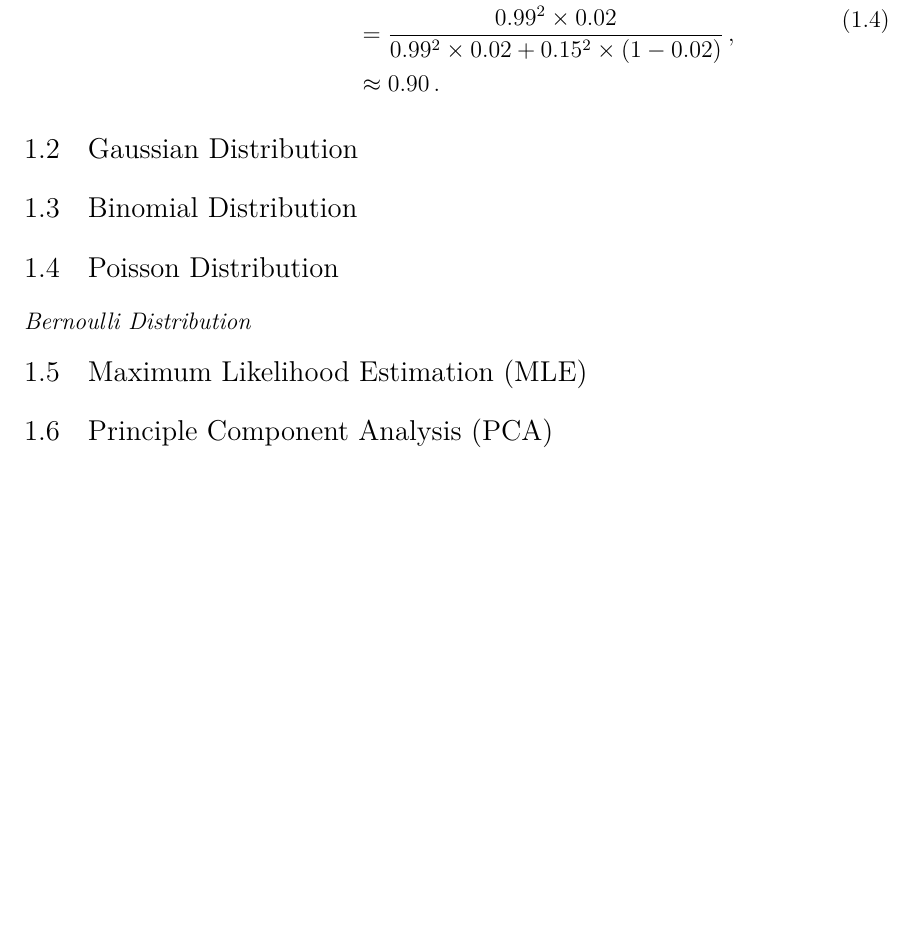
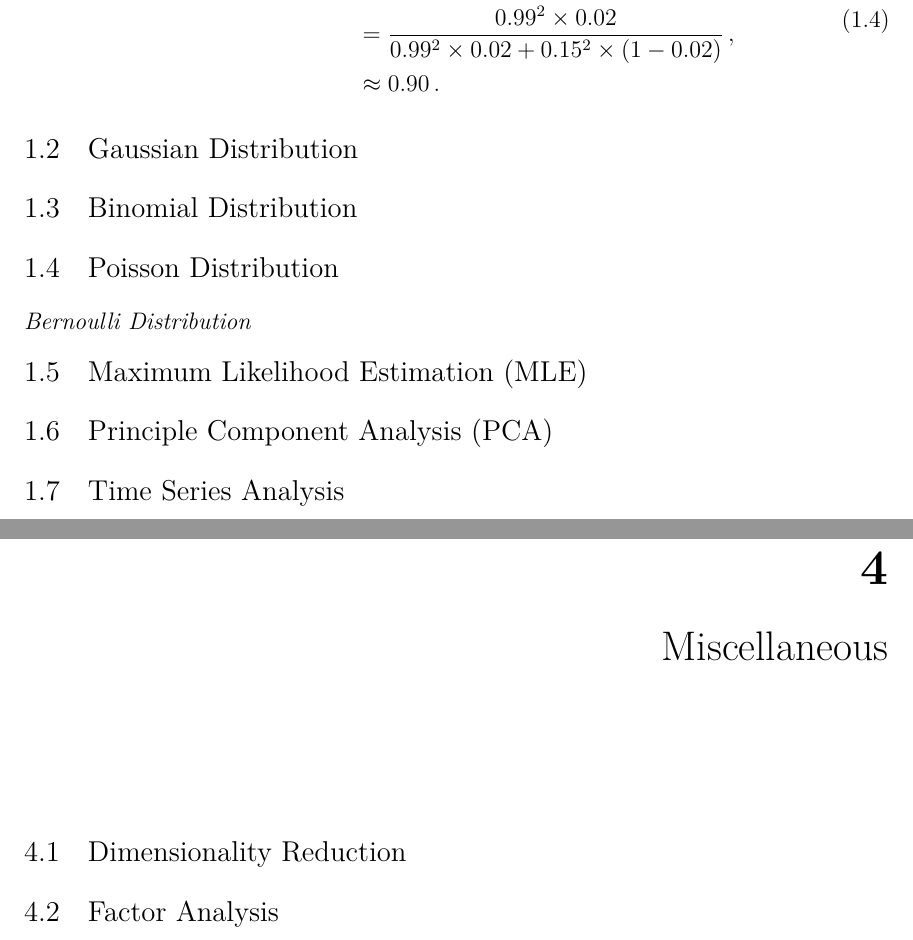
Before and after one commit to mepland/data_science_notes, a LaTeX thesis (ds_notes-epland.tex, which reads sections/misc.tex, sections/stats.tex): part of page 8 of 18 before the commit and two parts of pages 8 and 16 of 19 after it, the two joined at a grey line, cut so that both start at the same text, the shorter picture padded with empty space. Compiled offline with XeLaTeX.

Commit message:
another reorg

```diff
--- /dev/null
+++ b/sections/misc.tex
@@ -0,0 +1,12 @@
+\chapter{Miscellaneous}
+\label{chap:misc}
+
+%%%%%%%%%%%%%%%%%%%%%%%%%%%%%%%%%%%%%%%%%%%%%%%%%%%%%%%%
+\section{Dimensionality Reduction}
+\label{misc:m_reduction}
+% TODO
+
+%%%%%%%%%%%%%%%%%%%%%%%%%%%%%%%%%%%%%%%%%%%%%%%%%%%%%%%%
+\section{Factor Analysis}
+\label{misc:factor_ana}
+% TODO
--- a/sections/stats.tex
+++ b/sections/stats.tex
@@ -75,3 +75,8 @@ P\left(\text{Infected} \mid ++\right) &= \frac{P\left(++ \mid \text{Infected}\ri
 \section{Principle Component Analysis (PCA)}
 \label{stats:PCA}
 % TODO
+
+%%%%%%%%%%%%%%%%%%%%%%%%%%%%%%%%%%%%%%%%%%%%%%%%%%%%%%%%
+\section{Time Series Analysis}
+\label{stats:time_series_ana}
+% TODO
```
Also changed, not shown: ds_notes-epland.tex (+1 -0 lines), sections/appendixes/additional_methods.tex (+3 -0 lines), sections/ml_general.tex (+6 -1 lines), sections/regression.tex (+5 -5 lines), sections/supervised.tex (+1 -1 lines).
